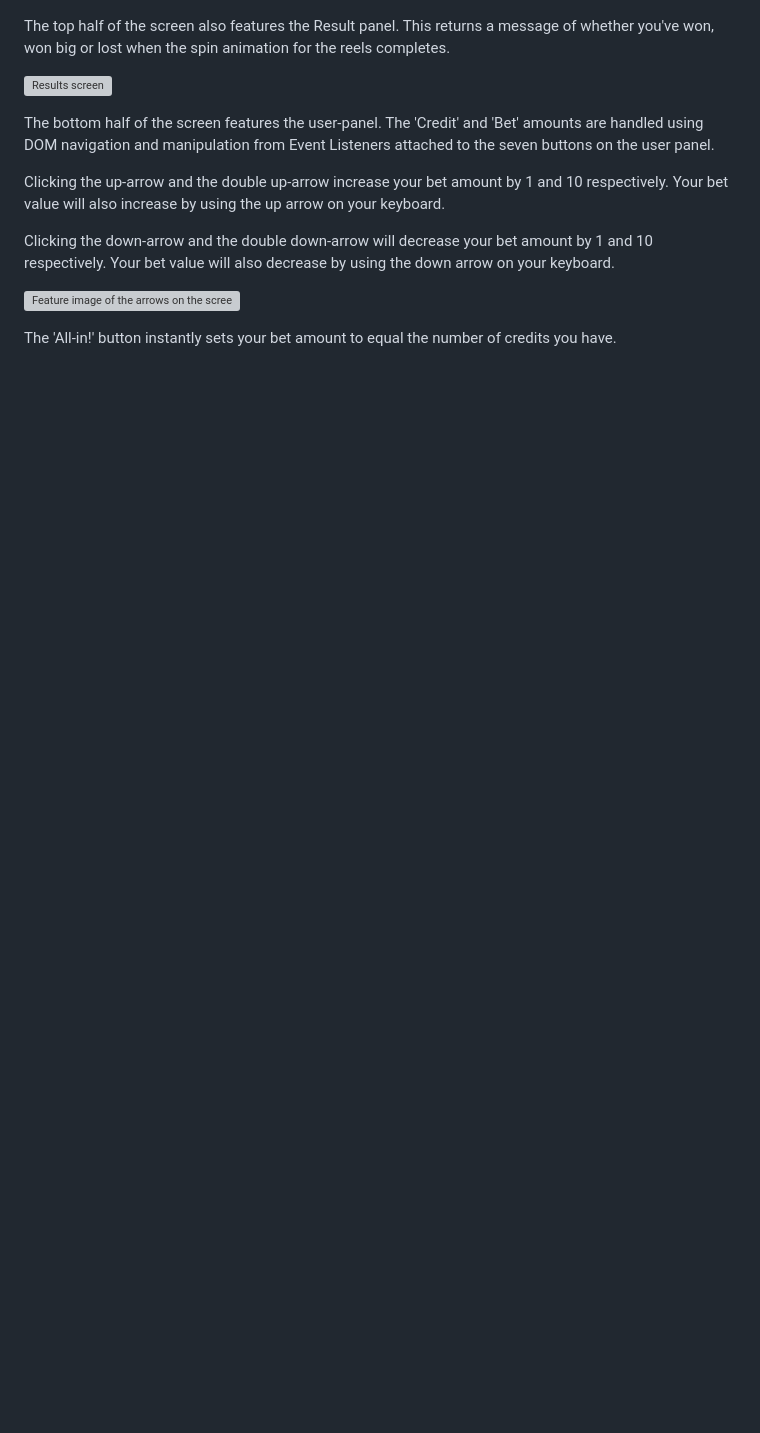
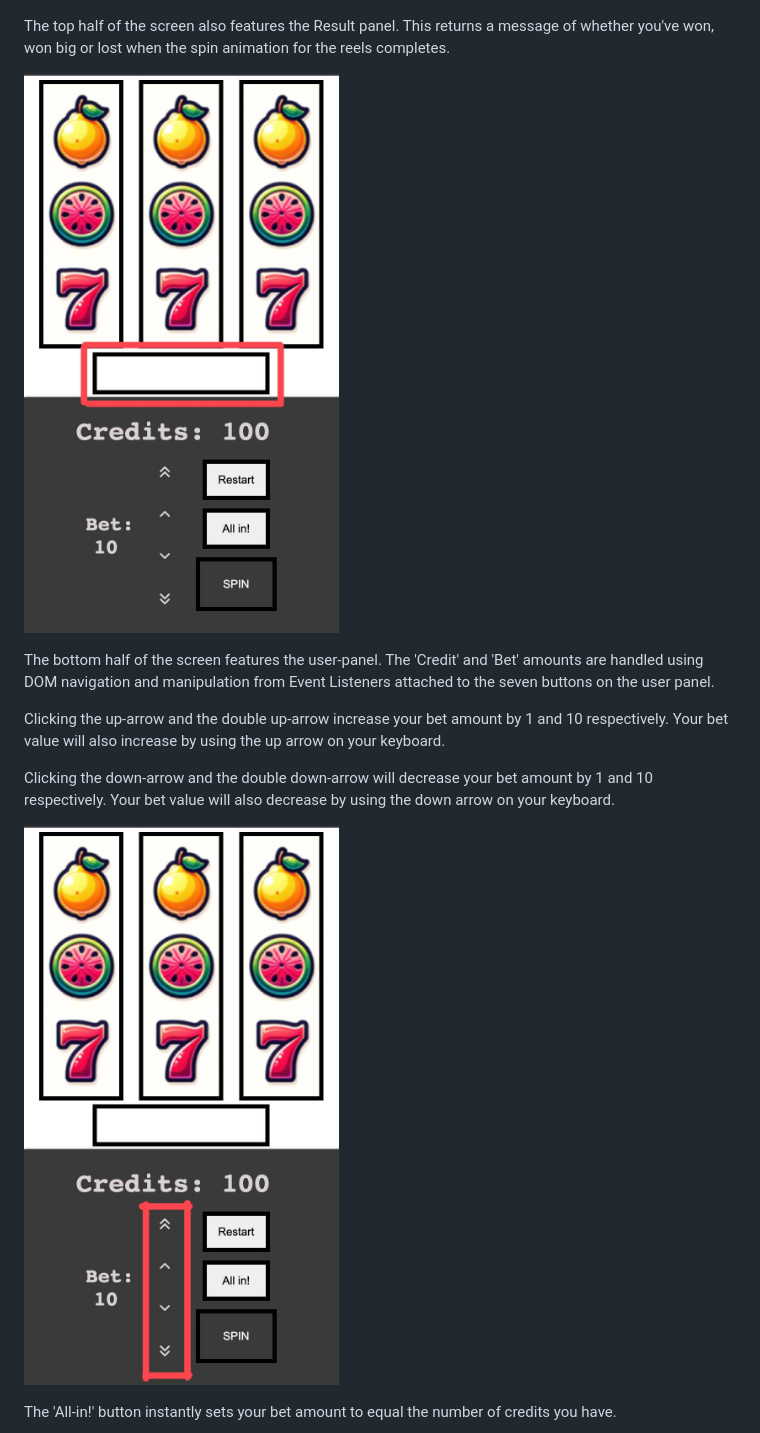
Before and after one commit to l3wk3m/slotmachine, a Markdown page: README.md, the part around the change printed below. Rendered like a GitHub page; blank space fills up the shorter version; grey boxes are pictures that could not be loaded.

Commit message:
ReadMe: Added images to ReadMe

```diff
--- a/README.md
+++ b/README.md
@@ -86,7 +80,7 @@ I then brought this into photopea (a free browser-based Photoshop clone) to arra
 
 The top half of the screen also features the Result panel. This returns a message of whether you've won, won big or lost when the spin animation for the reels completes.
 
-![Results screen]()
+![Results screen](https://github.com/l3wk3m/slotmachine/blob/main/assets/images/Result%20Feature.jpg?raw=true)
 
 The bottom half of the screen features the user-panel. The 'Credit' and 'Bet' amounts are handled using DOM navigation and manipulation from Event Listeners attached to the seven buttons on the user panel.
 
@@ -94,7 +88,7 @@ Clicking the up-arrow and the double up-arrow increase your bet amount by 1 and
 
 Clicking the down-arrow and the double down-arrow will decrease your bet amount by 1 and 10 respectively. Your bet value will also decrease by using the down arrow on your keyboard.
 
-![Feature image of the arrows on the screen and their function]()
+![Feature image of the arrows on the screen](https://github.com/l3wk3m/slotmachine/blob/main/assets/images/Buttons%20Feature.jpg?raw=true)
 
 The 'All-in!' button instantly sets your bet amount to equal the number of credits you have.
 
```
Also changed, not shown: other parts of README.md (+11 -17 lines).
